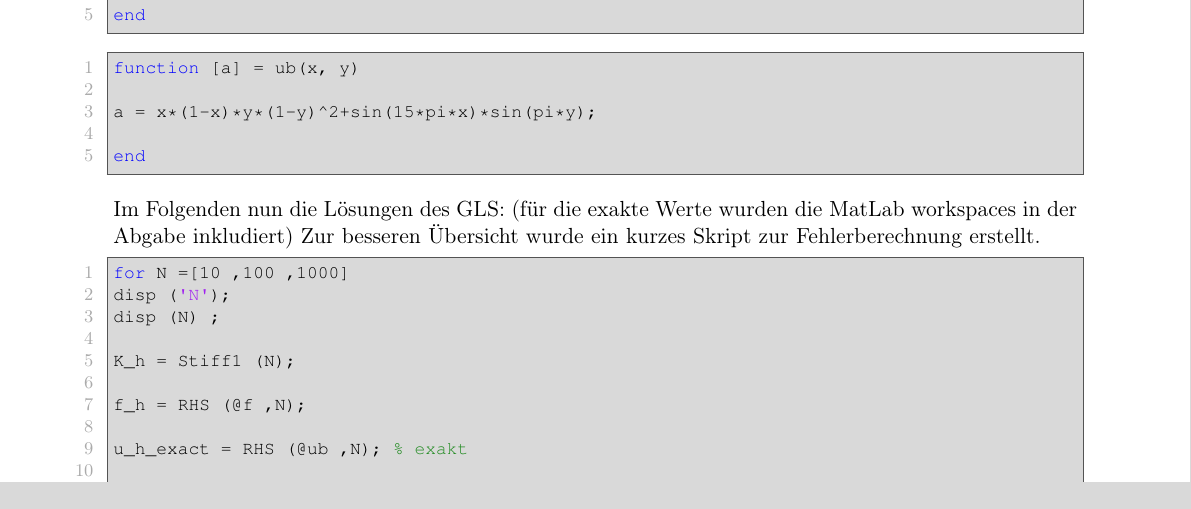
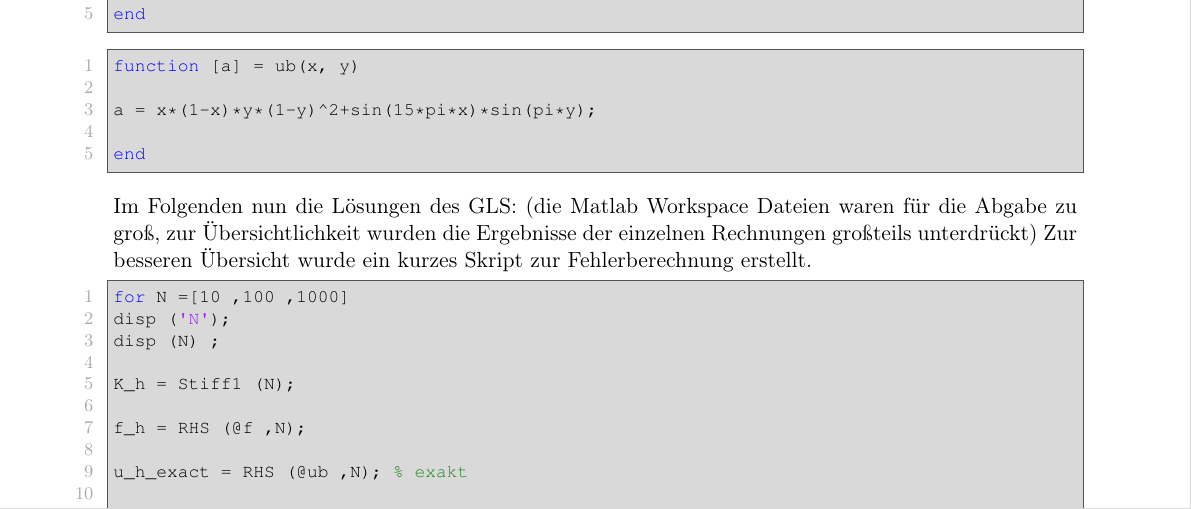
Before and after one commit to dede6487/AlgoMethNum, a LaTeX problem sheet (Uebung3/Ueb3.tex): part of page 3 of 6, cut so that both start at the same text. The pictures show the PDF file Uebung3/Ueb3.pdf that the author committed with the source.

Commit message:
now its really done

```diff
--- a/Uebung3/Ueb3.tex
+++ b/Uebung3/Ueb3.tex
@@ -96,7 +96,7 @@ literate =
 			\lstinputlisting[]{Aufgabe4/f.m}
 			\lstinputlisting[]{Aufgabe4/ub.m}
 
-			Im Folgenden nun die Lösungen des GLS: (für die exakte Werte wurden die MatLab workspaces in der Abgabe inkludiert)
+			Im Folgenden nun die Lösungen des GLS: (die Matlab Workspace Dateien waren für die Abgabe zu groß, zur Übersichtlichkeit wurden die Ergebnisse der einzelnen Rechnungen großteils unterdrückt)
 			Zur besseren Übersicht wurde ein kurzes Skript zur Fehlerberechnung erstellt.
 
 			\lstinputlisting[]{Aufgabe4/Test.m}
```
Also changed, not shown: Uebung3/Ueb3.pdf, Uebung3/Ueb3_Dreßler_Köberle/Ueb3_Dreßler_Köberle.pdf, 1 other file.
